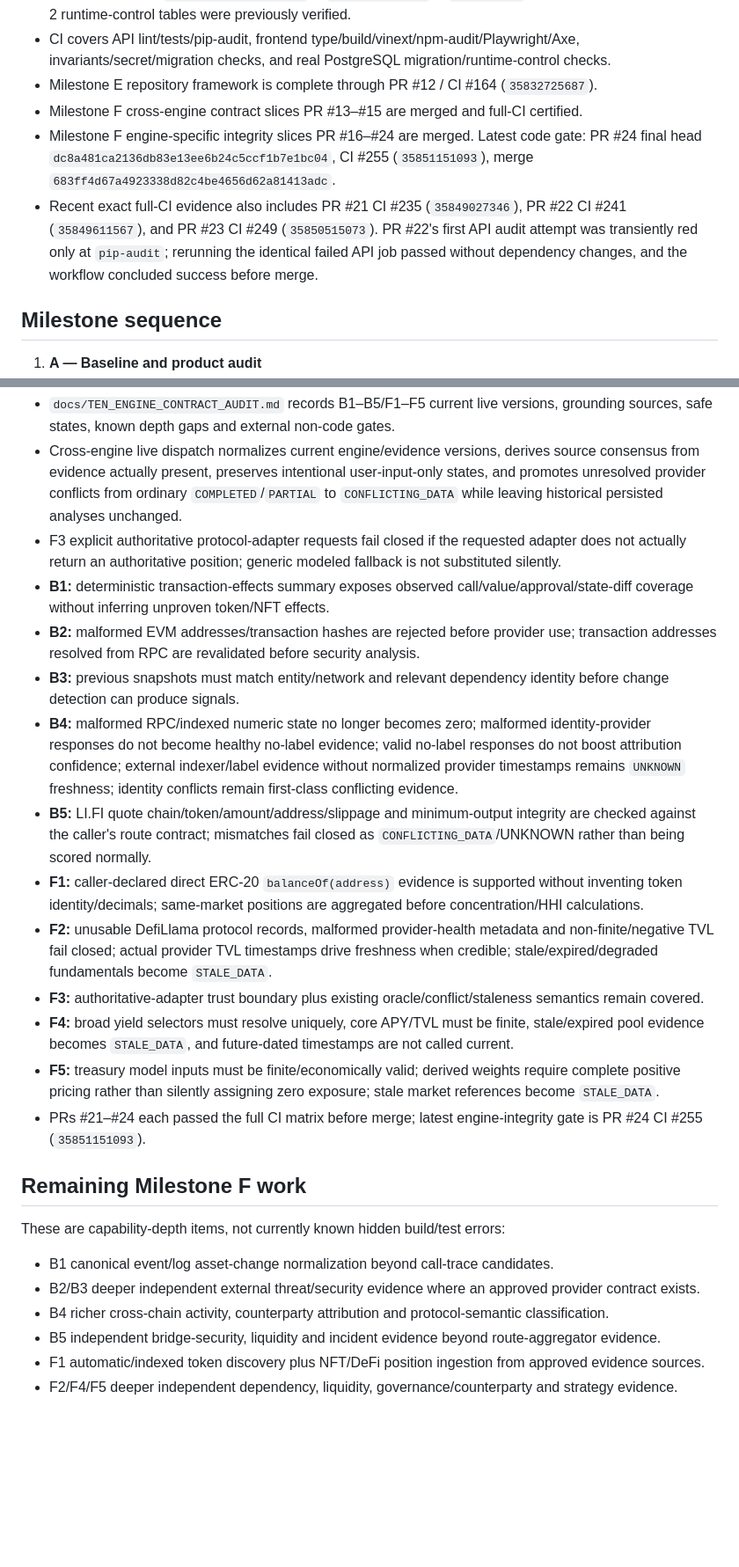
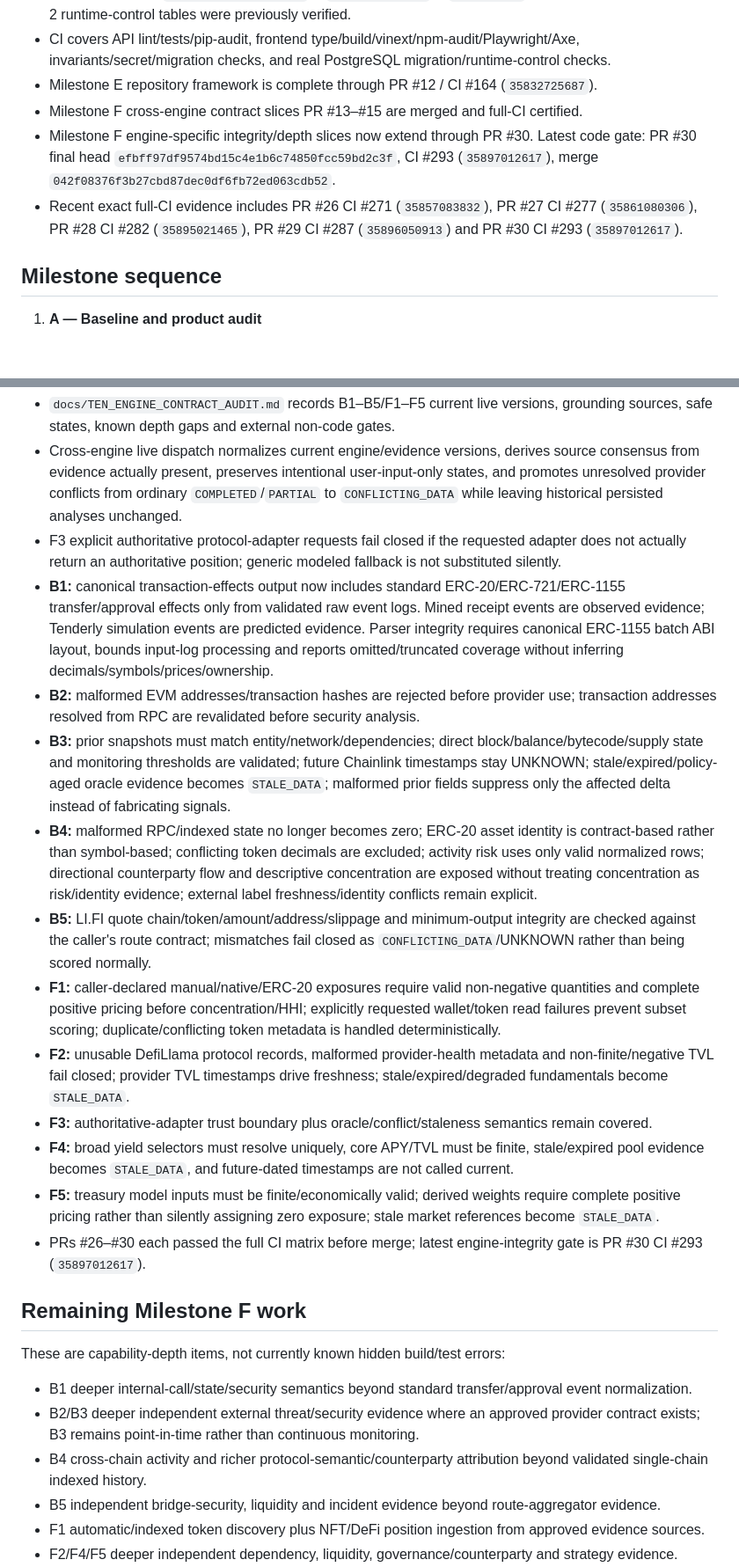
Before and after one commit to rudras777/rivexis, a Markdown page: docs/BUILD_EXECUTION_PLAN.md, 2 parts joined by grey strips. Shown at 88% size. GitHub-like rendering; blank space fills up the shorter version.

Commit message:
Advance durable Milestone F evidence through PR 30

```diff
--- a/docs/BUILD_EXECUTION_PLAN.md
+++ b/docs/BUILD_EXECUTION_PLAN.md
@@ -12,8 +12,8 @@ Authoritative project mandate: `Rivexis_Master_Build_Prompt.txt`
 - CI covers API lint/tests/pip-audit, frontend type/build/vinext/npm-audit/Playwright/Axe, invariants/secret/migration checks, and real PostgreSQL migration/runtime-control checks.
 - Milestone E repository framework is complete through PR #12 / CI #164 (`35832725687`).
 - Milestone F cross-engine contract slices PR #13–#15 are merged and full-CI certified.
-- Milestone F engine-specific integrity slices PR #16–#24 are merged. Latest code gate: PR #24 final head `dc8a481ca2136db83e13ee6b24c5ccf1b7e1bc04`, CI #255 (`35851151093`), merge `683ff4d67a4923338d82c4be4656d62a81413adc`.
-- Recent exact full-CI evidence also includes PR #21 CI #235 (`35849027346`), PR #22 CI #241 (`35849611567`), and PR #23 CI #249 (`35850515073`). PR #22's first API audit attempt was transiently red only at `pip-audit`; rerunning the identical failed API job passed without dependency changes, and the workflow concluded success before merge.
+- Milestone F engine-specific integrity/depth slices now extend through PR #30. Latest code gate: PR #30 final head `efbff97df9574bd15c4e1b6c74850fcc59bd2c3f`, CI #293 (`35897012617`), merge `042f08376f3b27cbd87dec0df6fb72ed063cdb52`.
+- Recent exact full-CI evidence includes PR #26 CI #271 (`35857083832`), PR #27 CI #277 (`35861080306`), PR #28 CI #282 (`35895021465`), PR #29 CI #287 (`35896050913`) and PR #30 CI #293 (`35897012617`).
 
 ## Milestone sequence
 
@@ -61,25 +61,25 @@ Milestone F is **in progress**. The repository-level contract, input-validation,
 - `docs/TEN_ENGINE_CONTRACT_AUDIT.md` records B1–B5/F1–F5 current live versions, grounding sources, safe states, known depth gaps and external non-code gates.
 - Cross-engine live dispatch normalizes current engine/evidence versions, derives source consensus from evidence actually present, preserves intentional user-input-only states, and promotes unresolved provider conflicts from ordinary `COMPLETED`/`PARTIAL` to `CONFLICTING_DATA` while leaving historical persisted analyses unchanged.
 - F3 explicit authoritative protocol-adapter requests fail closed if the requested adapter does not actually return an authoritative position; generic modeled fallback is not substituted silently.
-- **B1:** deterministic transaction-effects summary exposes observed call/value/approval/state-diff coverage without inferring unproven token/NFT effects.
+- **B1:** canonical transaction-effects output now includes standard ERC-20/ERC-721/ERC-1155 transfer/approval effects only from validated raw event logs. Mined receipt events are observed evidence; Tenderly simulation events are predicted evidence. Parser integrity requires canonical ERC-1155 batch ABI layout, bounds input-log processing and reports omitted/truncated coverage without inferring decimals/symbols/prices/ownership.
 - **B2:** malformed EVM addresses/transaction hashes are rejected before provider use; transaction addresses resolved from RPC are revalidated before security analysis.
-- **B3:** previous snapshots must match entity/network and relevant dependency identity before change detection can produce signals.
-- **B4:** malformed RPC/indexed numeric state no longer becomes zero; malformed identity-provider responses do not become healthy no-label evidence; valid no-label responses do not boost attribution confidence; external indexer/label evidence without normalized provider timestamps remains `UNKNOWN` freshness; identity conflicts remain first-class conflicting evidence.
+- **B3:** prior snapshots must match entity/network/dependencies; direct block/balance/bytecode/supply state and monitoring thresholds are validated; future Chainlink timestamps stay UNKNOWN; stale/expired/policy-aged oracle evidence becomes `STALE_DATA`; malformed prior fields suppress only the affected delta instead of fabricating signals.
+- **B4:** malformed RPC/indexed state no longer becomes zero; ERC-20 asset identity is contract-based rather than symbol-based; conflicting token decimals are excluded; activity risk uses only valid normalized rows; directional counterparty flow and descriptive concentration are exposed without treating concentration as risk/identity evidence; external label freshness/identity conflicts remain explicit.
 - **B5:** LI.FI quote chain/token/amount/address/slippage and minimum-output integrity are checked against the caller's route contract; mismatches fail closed as `CONFLICTING_DATA`/UNKNOWN rather than being scored normally.
-- **F1:** caller-declared direct ERC-20 `balanceOf(address)` evidence is supported without inventing token identity/decimals; same-market positions are aggregated before concentration/HHI calculations.
-- **F2:** unusable DefiLlama protocol records, malformed provider-health metadata and non-finite/negative TVL fail closed; actual provider TVL timestamps drive freshness when credible; stale/expired/degraded fundamentals become `STALE_DATA`.
-- **F3:** authoritative-adapter trust boundary plus existing oracle/conflict/staleness semantics remain covered.
+- **F1:** caller-declared manual/native/ERC-20 exposures require valid non-negative quantities and complete positive pricing before concentration/HHI; explicitly requested wallet/token read failures prevent subset scoring; duplicate/conflicting token metadata is handled deterministically.
+- **F2:** unusable DefiLlama protocol records, malformed provider-health metadata and non-finite/negative TVL fail closed; provider TVL timestamps drive freshness; stale/expired/degraded fundamentals become `STALE_DATA`.
+- **F3:** authoritative-adapter trust boundary plus oracle/conflict/staleness semantics remain covered.
 - **F4:** broad yield selectors must resolve uniquely, core APY/TVL must be finite, stale/expired pool evidence becomes `STALE_DATA`, and future-dated timestamps are not called current.
 - **F5:** treasury model inputs must be finite/economically valid; derived weights require complete positive pricing rather than silently assigning zero exposure; stale market references become `STALE_DATA`.
-- PRs #21–#24 each passed the full CI matrix before merge; latest engine-integrity gate is PR #24 CI #255 (`35851151093`).
+- PRs #26–#30 each passed the full CI matrix before merge; latest engine-integrity gate is PR #30 CI #293 (`35897012617`).
 
 ## Remaining Milestone F work
 
 These are capability-depth items, not currently known hidden build/test errors:
 
-- B1 canonical event/log asset-change normalization beyond call-trace candidates.
-- B2/B3 deeper independent external threat/security evidence where an approved provider contract exists.
-- B4 richer cross-chain activity, counterparty attribution and protocol-semantic classification.
+- B1 deeper internal-call/state/security semantics beyond standard transfer/approval event normalization.
+- B2/B3 deeper independent external threat/security evidence where an approved provider contract exists; B3 remains point-in-time rather than continuous monitoring.
+- B4 cross-chain activity and richer protocol-semantic/counterparty attribution beyond validated single-chain indexed history.
 - B5 independent bridge-security, liquidity and incident evidence beyond route-aggregator evidence.
 - F1 automatic/indexed token discovery plus NFT/DeFi position ingestion from approved evidence sources.
 - F2/F4/F5 deeper independent dependency, liquidity, governance/counterparty and strategy evidence.
```
Also changed, not shown: other parts of docs/BUILD_EXECUTION_PLAN.md (+3 -3 lines).
